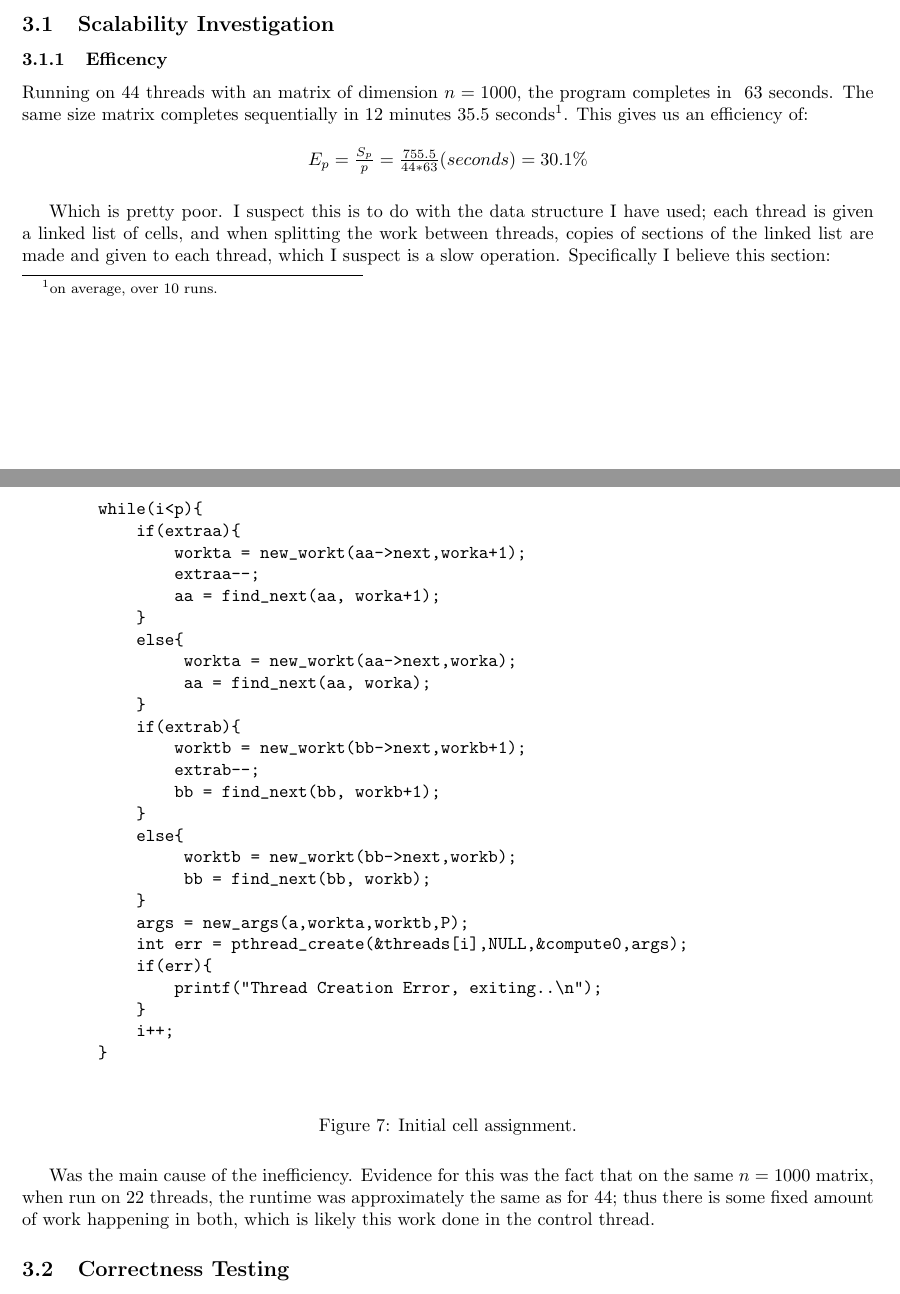
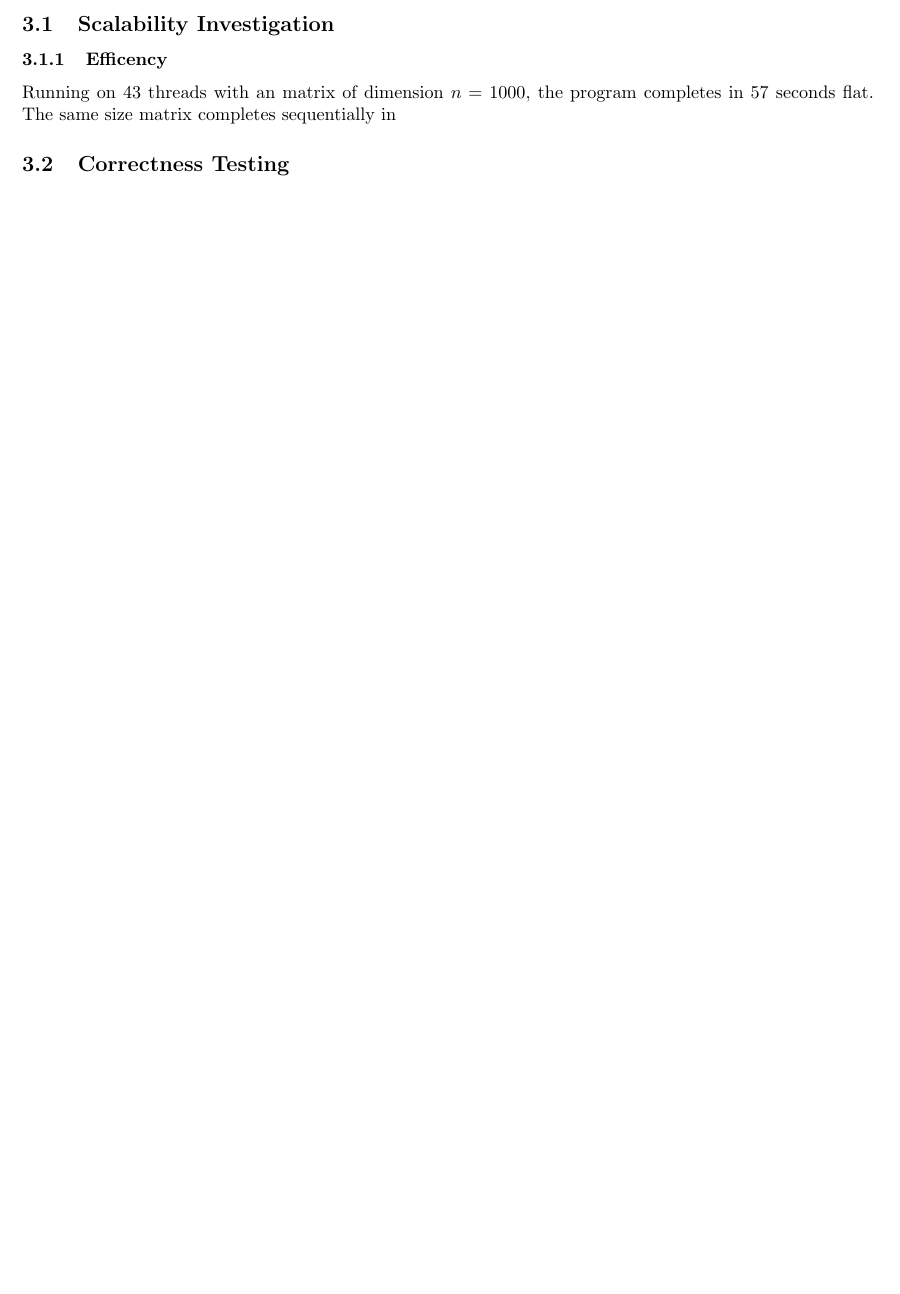
Before and after one commit to scrungus/Parallel, a LaTeX document (report/report.tex): two parts of pages 5 and 6 of 6 before the commit and part of page 5 of 5 after it, the two joined at a grey line, cut so that both start at the same text, the shorter picture padded with empty space. Compiled offline with pdfLaTeX.

Commit message:
Revert "broken bullshit"
This reverts commit d28dd17a31fe4e2b8f02e5a820c3b494becb6400.

```diff
--- a/report/report.tex
+++ b/report/report.tex
@@ -141,51 +141,6 @@ There are a few more functions in the program, however they are all self explana
 \section{Analysis}
 \subsection{Scalability Investigation}
 \subsubsection{Efficency}
-Running on 44 threads with an matrix of dimension $n=1000$, the program completes in ~63 seconds. The same size matrix completes sequentially in 12 minutes 35.5 seconds\footnote{on average, over 10 runs.}. This gives us an efficiency of:
-\begin{figure}[H]
-    \centering
-    $E_p = \frac{S_p}{p} = \frac{755.5}{44*63}(seconds) = 30.1\%$
-\end{figure}
-Which is pretty poor. I suspect this is to do with the data structure I have used; each thread is given a linked list of cells, and when splitting the work between threads, copies of sections of the linked list are made and given to each thread, which I suspect is a slow operation.
-Specifically I believe this section:
-\begin{figure}[H]
-    \begin{verbatim}
-        while(i<p){
-            if(extraa){
-                workta = new_workt(aa->next,worka+1);
-                extraa--;
-                aa = find_next(aa, worka+1);
-            }
-            else{
-                 workta = new_workt(aa->next,worka);
-                 aa = find_next(aa, worka);
-            }
-            if(extrab){
-                worktb = new_workt(bb->next,workb+1);
-                extrab--;
-                bb = find_next(bb, workb+1);
-            }
-            else{
-                 worktb = new_workt(bb->next,workb);
-                 bb = find_next(bb, workb);
-            }
-            args = new_args(a,workta,worktb,P);
-            int err = pthread_create(&threads[i],NULL,&compute0,args);
-            if(err){
-                printf("Thread Creation Error, exiting..\n");
-            }
-            i++;
-        }
-        \end{verbatim}
-        \caption{Initial cell assignment.}
-        \label{slowshit}
-\end{figure}
-Was the main cause of the inefficiency. Evidence for this was the fact that on the same $n=1000$ matrix, when run on 22 threads, the runtime was approximately the same as for 44; thus there is some fixed amount of work happening in both, which is likely this work done in the control thread.
+Running on 43 threads with an matrix of dimension $n=1000$, the program completes in 57 seconds flat. The same size matrix completes sequentially in
 \subsection{Correctness Testing}
 \end{document}
-
-- move cells to global context
-- create pointer in control thread to each cell
-- populate cells
-- give each thread a start id and end id
-- offload work discovery to threads
```
Also changed, not shown: Makefile, report/report.pdf, 9 other files.
